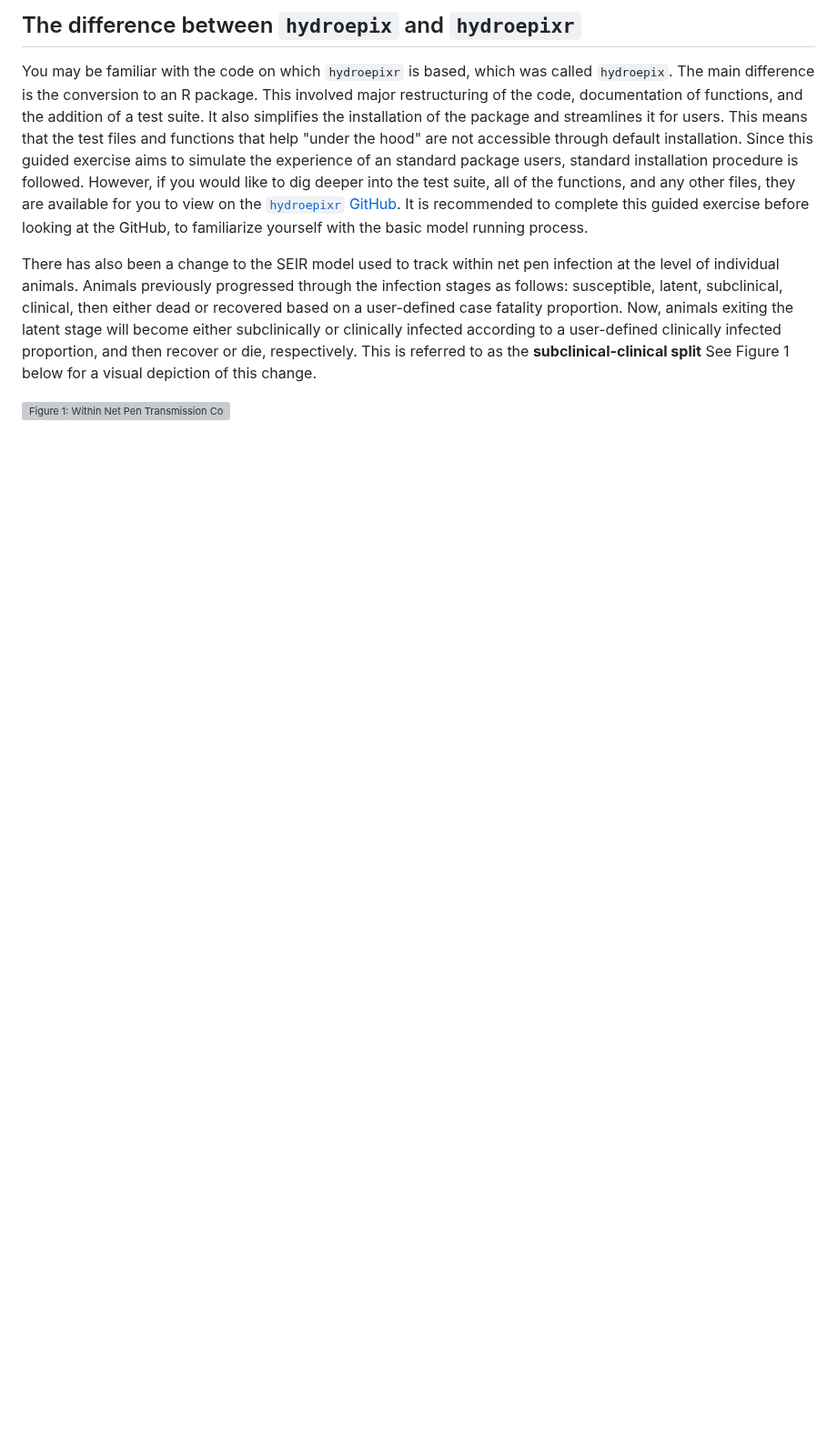
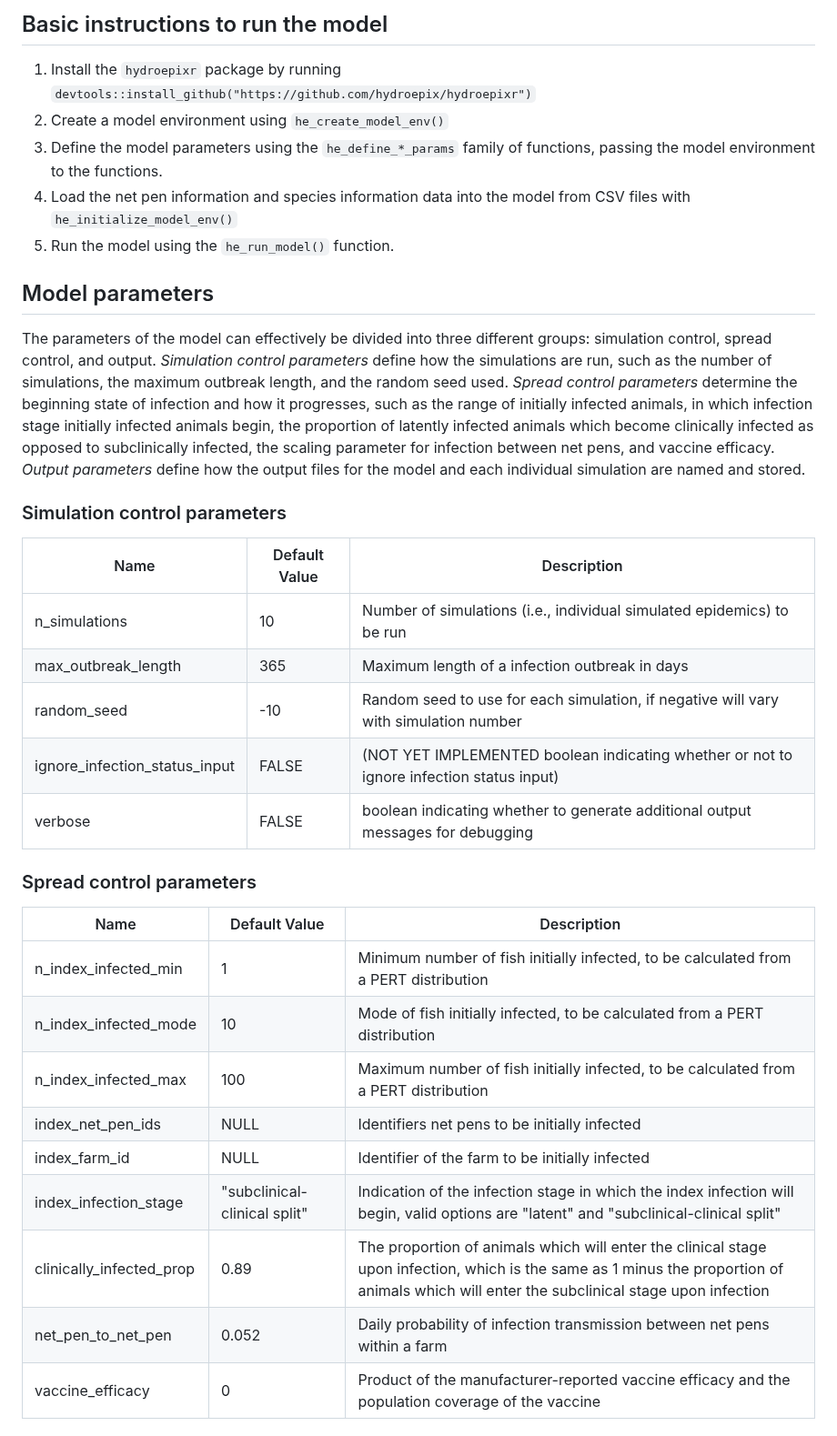
Before and after one commit to hydroepix/hydroepixr, a Markdown page: README.md, the part around one of its changes. Shown at 91% size. Rendered like a GitHub page; blank space fills up the shorter version; grey boxes are pictures that could not be loaded.

```diff
--- a/README.md
+++ b/README.md
@@ -18,7 +31,33 @@ For clarity, there are some key terms to know moving forward. The **model** refe
 
-## The difference between `hydroepix` and `hydroepixr`
-You may be familiar with the code on which `hydroepixr` is based, which was called `hydroepix`. The main difference is the conversion to an R package. This involved major restructuring of the code, documentation of functions, and the addition of a test suite. It also simplifies the installation of the package and streamlines it for users. This means that the test files and functions that help "under the hood" are not accessible through default installation. Since this guided exercise aims to simulate the experience of an standard package users, standard installation procedure is followed. However, if you would like to dig deeper into the test suite, all of the functions, and any other files, they are available for you to view on the [`hydroepixr` GitHub](https://github.com/hydroepix/hydroepixr/tree/alpha). It is recommended to complete this guided exercise before looking at the GitHub, to familiarize yourself with the basic model running process.
+## Basic instructions to run the model
+1. Install the `hydroepixr` package by running `devtools::install_github("https://github.com/hydroepix/hydroepixr")`
+2. Create a model environment using `he_create_model_env()`
+3. Define the model parameters using the `he_define_*_params` family of functions, passing the model environment to the functions.
+4. Load the net pen information and species information data into the model from CSV files with `he_initialize_model_env()`
+5. Run the model using the `he_run_model()` function.
 
-There has also been a change to the SEIR model used to track within net pen infection at the level of individual animals. Animals previously progressed through the infection stages as follows: susceptible, latent, subclinical, clinical, then either dead or recovered based on a user-defined case fatality proportion. Now, animals exiting the latent stage will become either subclinically or clinically infected according to a user-defined clinically infected proportion, and then recover or die, respectively. This is referred to as the **subclinical-clinical split** See Figure 1 below for a visual depiction of this change.
+## Model parameters
+The parameters of the model can effectively be divided into three different groups: simulation control, spread control, and output. *Simulation control parameters* define how the simulations are run, such as the number of simulations, the maximum outbreak length, and the random seed used. *Spread control parameters* determine the beginning state of infection and how it progresses, such as the range of initially infected animals, in which infection stage initially infected animals begin, the proportion of latently infected animals which become clinically infected as opposed to subclinically infected, the scaling parameter for infection between net pens, and vaccine efficacy. *Output parameters* define how the output files for the model and each individual simulation are named and stored.
 
-![**Figure 1:** Within Net Pen Transmission Comparison](figures/within_net_pen_transmission_comparison.png)
+### Simulation control parameters
+| Name | Default Value | Description |
+|------|---------------|-------------|
+| n_simulations | 10 | Number of simulations (i.e., individual simulated epidemics) to be run  |
+| max_outbreak_length | 365 | Maximum length of a infection outbreak in days |
+| random_seed | -10 | Random seed to use for each simulation, if negative will vary with simulation number |
+| ignore_infection_status_input | FALSE | (NOT YET IMPLEMENTED boolean indicating whether or not to ignore infection status input) |
+| verbose | FALSE | boolean indicating whether to generate additional output messages for debugging |
+
+### Spread control parameters
+| Name | Default Value | Description |
+|------|---------------|-------------|
+| n_index_infected_min | 1 | Minimum number of fish initially infected, to be calculated from a PERT distribution   |
+| n_index_infected_mode | 10 | Mode of fish initially infected, to be calculated from a PERT distribution |
+| n_index_infected_max | 100 | Maximum number of fish initially infected, to be calculated from a PERT distribution |
+| index_net_pen_ids | NULL | Identifiers net pens to be initially infected |
+| index_farm_id | NULL | Identifier of the farm to be initially infected |
+| index_infection_stage | "subclinical-clinical split" | Indication of the infection stage in which the index infection will begin, valid options are "latent" and "subclinical-clinical split" |
+| clinically_infected_prop | 0.89 | The proportion of animals which will enter the clinical stage upon infection, which is the same as 1 minus the proportion of animals which will enter the subclinical stage upon infection |
+| net_pen_to_net_pen | 0.052 | Daily probability of infection transmission between net pens within a farm |
+| vaccine_efficacy | 0 | Product of the manufacturer-reported vaccine efficacy and the population coverage of the vaccine |
+
```
Also changed, not shown: other parts of README.md (+26 -4 lines), figures/within_net_pen_transmission_comparison.png (added), 2 other files.
